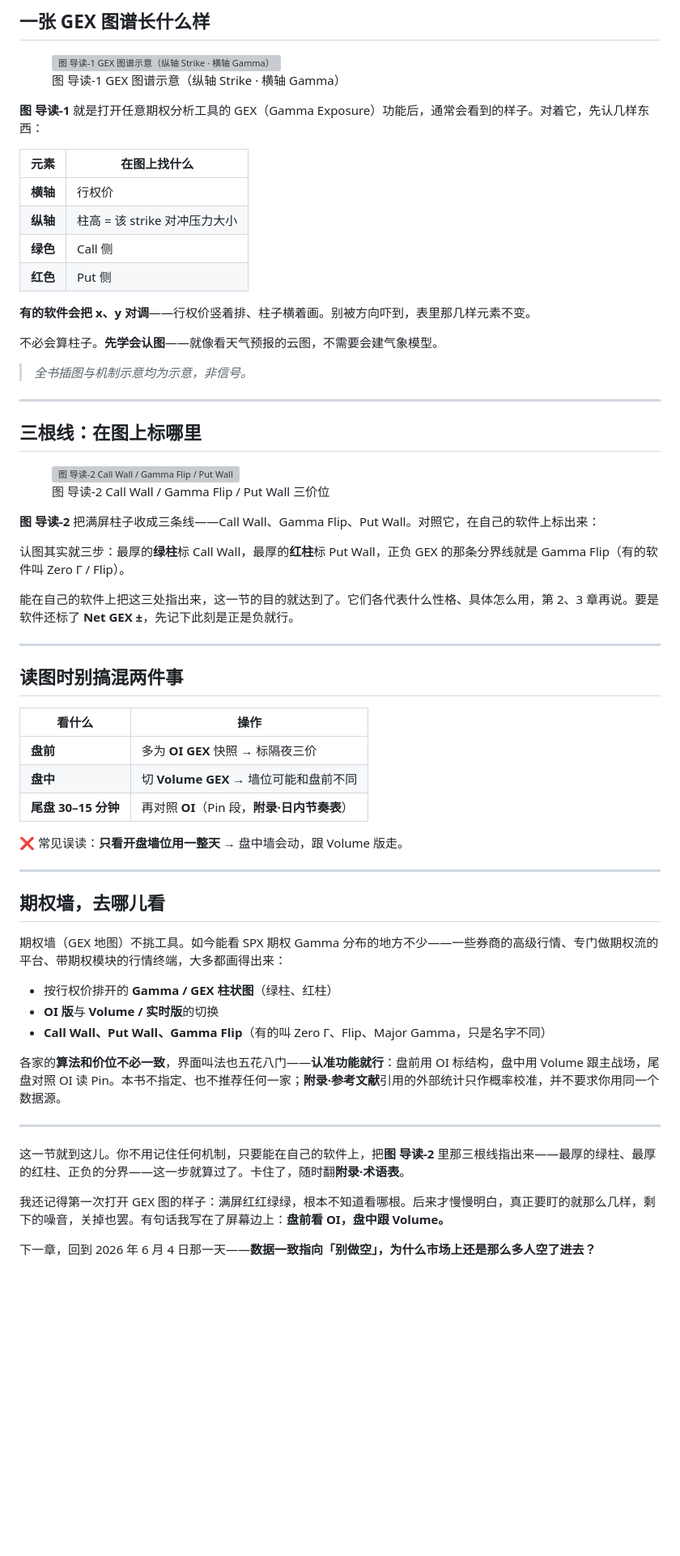
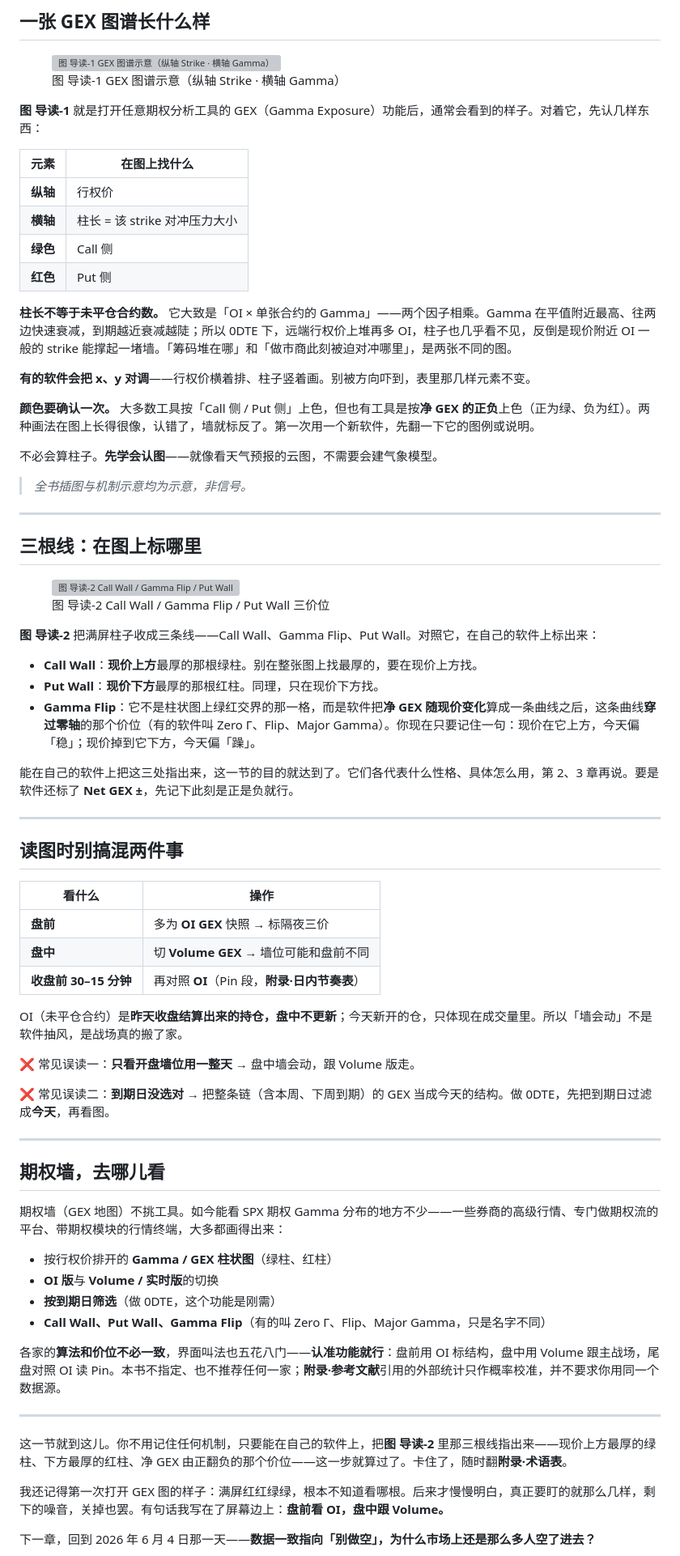
Before and after one commit to kain26/options-wall-book, a Markdown page: content/chapters/00-guide-gex.md, the part around the change. Shown at 81% size. Rendered like a GitHub page; blank space fills up the shorter version; grey boxes are pictures that could not be loaded.

Commit message:
docs(导读): 修正坐标轴与 Gamma Flip 定义
- 表格横纵轴标反，按图 导读-1 改为纵轴行权价、横轴 Gamma
- 补充「柱长 = OI × 单张 Gamma，不等于未平仓合约数」
- Gamma Flip 改为净 GEX 曲线过零的价位，与第 2 章口径一致
- Call/Put Wall 限定在现价上方/下方寻找
- 补充颜色约定提醒、OI 盘中不更新的说明、0DTE 到期日过滤

Co-Authored-By: Claude Opus 5 <noreply@anthropic.com>

```diff
--- a/content/chapters/00-guide-gex.md
+++ b/content/chapters/00-guide-gex.md
@@ -17,13 +17,17 @@
 
 | 元素     | 在图上找什么               |
 | ------ | -------------------- |
-| **横轴** | 行权价                  |
-| **纵轴** | 柱高 = 该 strike 对冲压力大小 |
+| **纵轴** | 行权价                  |
+| **横轴** | 柱长 = 该 strike 对冲压力大小 |
 | **绿色** | Call 侧               |
 | **红色** | Put 侧                |
 
 
-**有的软件会把 x、y 对调**——行权价竖着排、柱子横着画。别被方向吓到，表里那几样元素不变。
+**柱长不等于未平仓合约数。** 它大致是「OI × 单张合约的 Gamma」——两个因子相乘。Gamma 在平值附近最高、往两边快速衰减，到期越近衰减越陡；所以 0DTE 下，远端行权价上堆再多 OI，柱子也几乎看不见，反倒是现价附近 OI 一般的 strike 能撑起一堵墙。「筹码堆在哪」和「做市商此刻被迫对冲哪里」，是两张不同的图。
+
+**有的软件会把 x、y 对调**——行权价横着排、柱子竖着画。别被方向吓到，表里那几样元素不变。
+
+**颜色要确认一次。** 大多数工具按「Call 侧 / Put 侧」上色，但也有工具是按**净 GEX 的正负**上色（正为绿、负为红）。两种画法在图上长得很像，认错了，墙就标反了。第一次用一个新软件，先翻一下它的图例或说明。
 
 不必会算柱子。**先学会认图**——就像看天气预报的云图，不需要会建气象模型。
 
@@ -41,7 +45,9 @@
 
 **图 导读-2** 把满屏柱子收成三条线——Call Wall、Gamma Flip、Put Wall。对照它，在自己的软件上标出来：
 
-认图其实就三步：最厚的**绿柱**标 Call Wall，最厚的**红柱**标 Put Wall，正负 GEX 的那条分界线就是 Gamma Flip（有的软件叫 Zero Γ / Flip）。
+- **Call Wall**：**现价上方**最厚的那根绿柱。别在整张图上找最厚的，要在现价上方找。
+- **Put Wall**：**现价下方**最厚的那根红柱。同理，只在现价下方找。
+- **Gamma Flip**：它不是柱状图上绿红交界的那一格，而是软件把**净 GEX 随现价变化**算成一条曲线之后，这条曲线**穿过零轴**的那个价位（有的软件叫 Zero Γ、Flip、Major Gamma）。你现在只要记住一句：现价在它上方，今天偏「稳」；现价掉到它下方，今天偏「躁」。
 
 能在自己的软件上把这三处指出来，这一节的目的就达到了。它们各代表什么性格、具体怎么用，第 2、3 章再说。要是软件还标了 **Net GEX ±**，先记下此刻是正是负就行。
 
@@ -50,14 +56,18 @@
 ## 读图时别搞混两件事
 
 
-| 看什么             | 操作                             |
-| --------------- | ------------------------------ |
-| **盘前**          | 多为 **OI GEX** 快照 → 标隔夜三价       |
-| **盘中**          | 切 **Volume GEX** → 墙位可能和盘前不同   |
-| **尾盘 30–15 分钟** | 再对照 **OI**（Pin 段，**附录·日内节奏表**） |
+| 看什么               | 操作                             |
+| ----------------- | ------------------------------ |
+| **盘前**            | 多为 **OI GEX** 快照 → 标隔夜三价       |
+| **盘中**            | 切 **Volume GEX** → 墙位可能和盘前不同   |
+| **收盘前 30–15 分钟**  | 再对照 **OI**（Pin 段，**附录·日内节奏表**） |
 
 
-❌ 常见误读：**只看开盘墙位用一整天** → 盘中墙会动，跟 Volume 版走。
+OI（未平仓合约）是**昨天收盘结算出来的持仓，盘中不更新**；今天新开的仓，只体现在成交量里。所以「墙会动」不是软件抽风，是战场真的搬了家。
+
+❌ 常见误读一：**只看开盘墙位用一整天** → 盘中墙会动，跟 Volume 版走。
+
+❌ 常见误读二：**到期日没选对** → 把整条链（含本周、下周到期）的 GEX 当成今天的结构。做 0DTE，先把到期日过滤成**今天**，再看图。
 
 ---
 
@@ -67,13 +77,14 @@
 
 - 按行权价排开的 **Gamma / GEX 柱状图**（绿柱、红柱）
 - **OI 版**与 **Volume / 实时版**的切换
+- **按到期日筛选**（做 0DTE，这个功能是刚需）
 - **Call Wall、Put Wall、Gamma Flip**（有的叫 Zero Γ、Flip、Major Gamma，只是名字不同）
 
 各家的**算法和价位不必一致**，界面叫法也五花八门——**认准功能就行**：盘前用 OI 标结构，盘中用 Volume 跟主战场，尾盘对照 OI 读 Pin。本书不指定、也不推荐任何一家；**附录·参考文献**引用的外部统计只作概率校准，并不要求你用同一个数据源。
 
 ---
 
-这一节就到这儿。你不用记住任何机制，只要能在自己的软件上，把**图 导读-2** 里那三根线指出来——最厚的绿柱、最厚的红柱、正负的分界——这一步就算过了。卡住了，随时翻**附录·术语表**。
+这一节就到这儿。你不用记住任何机制，只要能在自己的软件上，把**图 导读-2** 里那三根线指出来——现价上方最厚的绿柱、下方最厚的红柱、净 GEX 由正翻负的那个价位——这一步就算过了。卡住了，随时翻**附录·术语表**。
 
 我还记得第一次打开 GEX 图的样子：满屏红红绿绿，根本不知道看哪根。后来才慢慢明白，真正要盯的就那么几样，剩下的噪音，关掉也罢。有句话我写在了屏幕边上：**盘前看 OI，盘中跟 Volume。**
 
```
